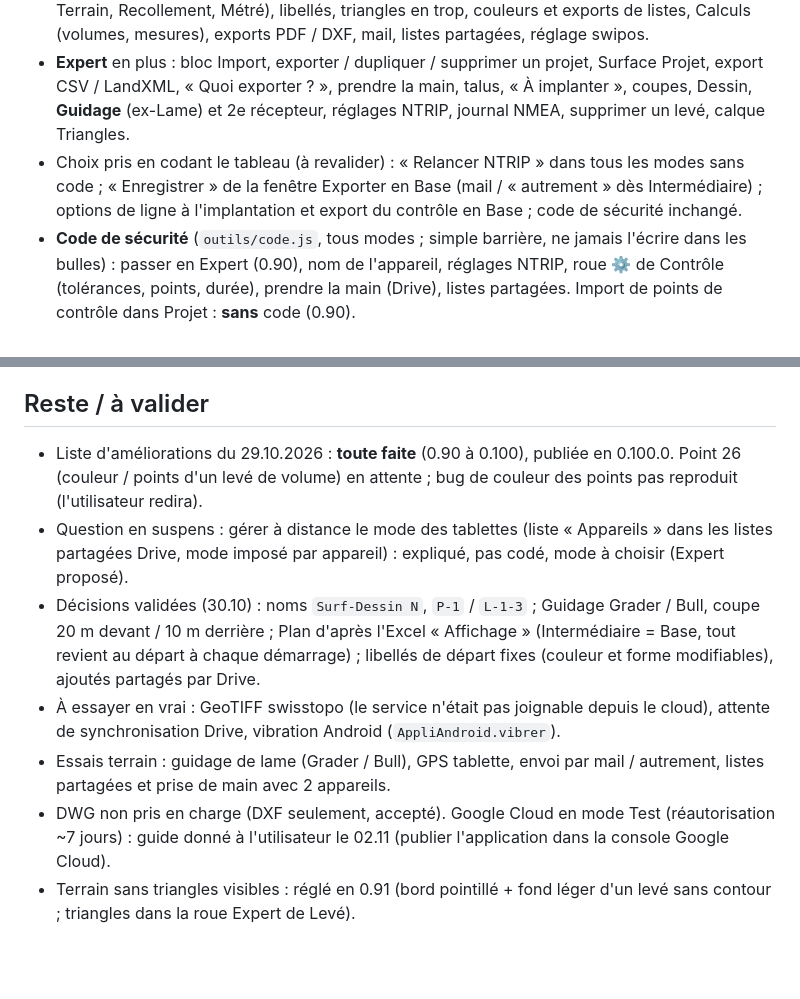
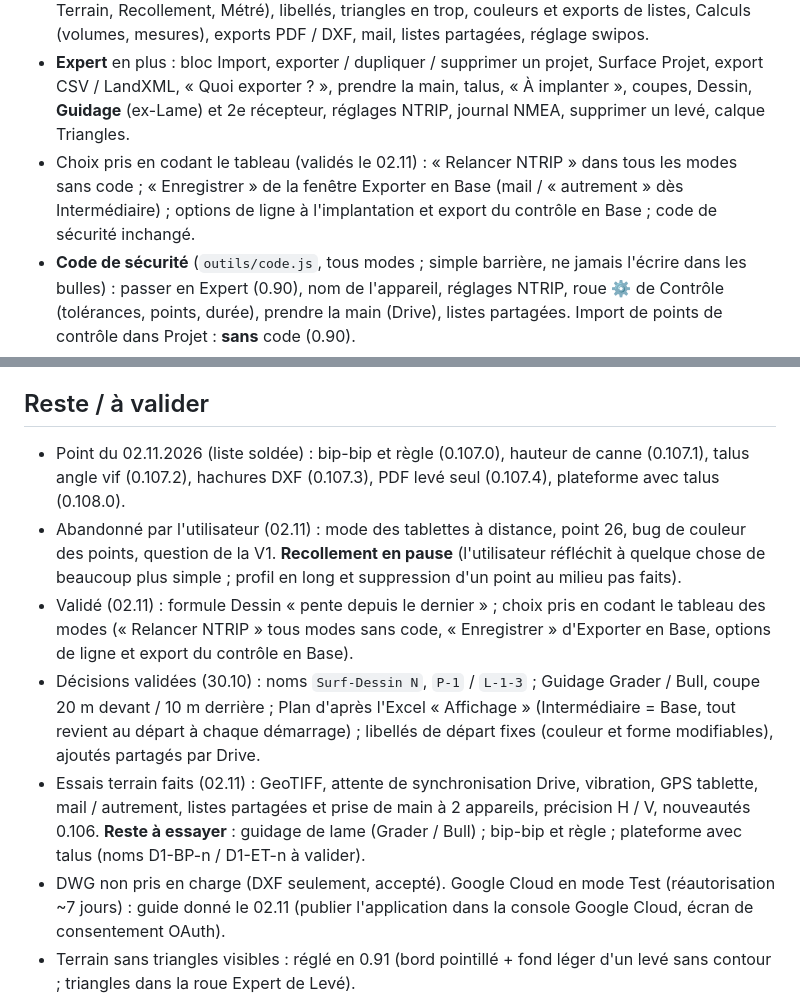
Before and after one commit to MaxXx39/app-topo, a Markdown page: CLAUDE.md, 2 parts joined by grey strips. GitHub-like rendering; blank space fills up the shorter version.

Commit message:
CLAUDE.md : liste du 02.11 soldée (décisions validées, éléments abandonnés, essais restants)
Co-Authored-By: Claude Opus 5.5 <noreply@anthropic.com>
Claude-Session: https://claude.ai/code/session_01AU1nVZNUwWst7sw5Mq7Pxq

```diff
--- a/CLAUDE.md
+++ b/CLAUDE.md
@@ -65,7 +65,7 @@ Levé du 20/05/2026 (affaire 10 203), tolérance **0,5 %** : Stock 1 = 1636.197
 - **Base** : ouvrir un projet, Drive, points isolés (« Levé libre »), implanter point / ligne / surface (sans « Enregistrer l'implantation », coupes dans l'axe), Contrôle, récepteur, GPS tablette, plan (fonds, plans DXF, « Afficher »).
 - **Intermédiaire** en plus : créer un projet, lignes / contours, toutes les natures de levé (Stock, Terrain, Recollement, Métré), libellés, triangles en trop, couleurs et exports de listes, Calculs (volumes, mesures), exports PDF / DXF, mail, listes partagées, réglage swipos.
 - **Expert** en plus : bloc Import, exporter / dupliquer / supprimer un projet, Surface Projet, export CSV / LandXML, « Quoi exporter ? », prendre la main, talus, « À implanter », coupes, Dessin, **Guidage** (ex-Lame) et 2e récepteur, réglages NTRIP, journal NMEA, supprimer un levé, calque Triangles.
-- Choix pris en codant le tableau (à revalider) : « Relancer NTRIP » dans tous les modes sans code ; « Enregistrer » de la fenêtre Exporter en Base (mail / « autrement » dès Intermédiaire) ; options de ligne à l'implantation et export du contrôle en Base ; code de sécurité inchangé.
+- Choix pris en codant le tableau (validés le 02.11) : « Relancer NTRIP » dans tous les modes sans code ; « Enregistrer » de la fenêtre Exporter en Base (mail / « autrement » dès Intermédiaire) ; options de ligne à l'implantation et export du contrôle en Base ; code de sécurité inchangé.
 - **Code de sécurité** (`outils/code.js`, tous modes ; simple barrière, ne jamais l'écrire dans les bulles) : passer en Expert (0.90), nom de l'appareil, réglages NTRIP, roue ⚙ de Contrôle (tolérances, points, durée), prendre la main (Drive), listes partagées. Import de points de contrôle dans Projet : **sans** code (0.90).
 
 ## Écrans
@@ -86,10 +86,10 @@ Levé du 20/05/2026 (affaire 10 203), tolérance **0,5 %** : Stock 1 = 1636.197
 - **Drive** (`partage/`) : dossier « App Topo › Configuration Projet ». **Une seule main par projet** : verrou par appareil (15 min), main verte / grise / rouge dans l'en-tête, lecture seule sinon, reprise automatique quand la main est rendue ; prendre la main = Expert + code ; la version de Drive l'emporte. Règle (0.103.4) : avant d'écrire, un appareil vérifie que personne n'a envoyé depuis son dernier échange (sinon il prend d'abord la version de Drive).
 
 ## Reste / à valider
-- Liste d'améliorations du 29.10.2026 : **toute faite** (0.90 à 0.100), publiée en 0.100.0. Point 26 (couleur / points d'un levé de volume) en attente ; bug de couleur des points pas reproduit (l'utilisateur redira).
-- Question en suspens : gérer à distance le mode des tablettes (liste « Appareils » dans les listes partagées Drive, mode imposé par appareil) : expliqué, pas codé, mode à choisir (Expert proposé).
+- Point du 02.11.2026 (liste soldée) : bip-bip et règle (0.107.0), hauteur de canne (0.107.1), talus angle vif (0.107.2), hachures DXF (0.107.3), PDF levé seul (0.107.4), plateforme avec talus (0.108.0).
+- Abandonné par l'utilisateur (02.11) : mode des tablettes à distance, point 26, bug de couleur des points, question de la V1. **Recollement en pause** (l'utilisateur réfléchit à quelque chose de beaucoup plus simple ; profil en long et suppression d'un point au milieu pas faits).
+- Validé (02.11) : formule Dessin « pente depuis le dernier » ; choix pris en codant le tableau des modes (« Relancer NTRIP » tous modes sans code, « Enregistrer » d'Exporter en Base, options de ligne et export du contrôle en Base).
 - Décisions validées (30.10) : noms `Surf-Dessin N`, `P-1` / `L-1-3` ; Guidage Grader / Bull, coupe 20 m devant / 10 m derrière ; Plan d'après l'Excel « Affichage » (Intermédiaire = Base, tout revient au départ à chaque démarrage) ; libellés de départ fixes (couleur et forme modifiables), ajoutés partagés par Drive.
-- À essayer en vrai : GeoTIFF swisstopo (le service n'était pas joignable depuis le cloud), attente de synchronisation Drive, vibration Android (`AppliAndroid.vibrer`).
-- Essais terrain : guidage de lame (Grader / Bull), GPS tablette, envoi par mail / autrement, listes partagées et prise de main avec 2 appareils.
-- DWG non pris en charge (DXF seulement, accepté). Google Cloud en mode Test (réautorisation ~7 jours) : guide donné à l'utilisateur le 02.11 (publier l'application dans la console Google Cloud).
+- Essais terrain faits (02.11) : GeoTIFF, attente de synchronisation Drive, vibration, GPS tablette, mail / autrement, listes partagées et prise de main à 2 appareils, précision H / V, nouveautés 0.106. **Reste à essayer** : guidage de lame (Grader / Bull) ; bip-bip et règle ; plateforme avec talus (noms D1-BP-n / D1-ET-n à valider).
+- DWG non pris en charge (DXF seulement, accepté). Google Cloud en mode Test (réautorisation ~7 jours) : guide donné le 02.11 (publier l'application dans la console Google Cloud, écran de consentement OAuth).
 - Terrain sans triangles visibles : réglé en 0.91 (bord pointillé + fond léger d'un levé sans contour ; triangles dans la roue Expert de Levé).
```
Also changed, not shown: other parts of CLAUDE.md (+1 -1 lines).
